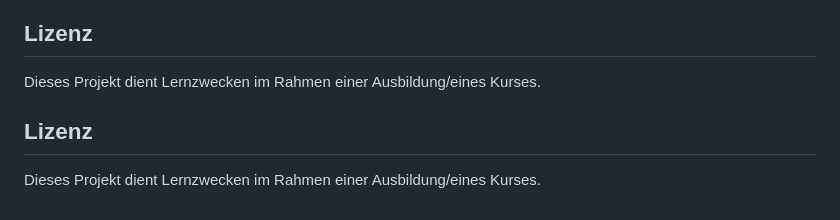
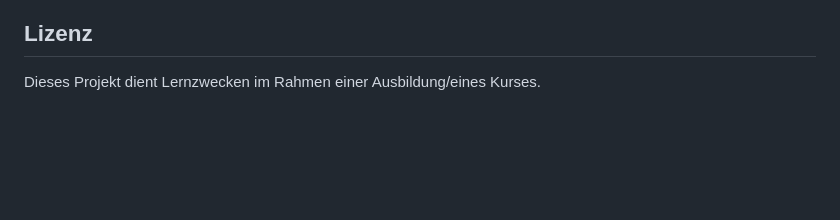
Before and after one commit to Merino-Creator/Memory, a Markdown page: README.md, the part around the change. GitHub-like rendering; blank space fills up the shorter version.

Commit message:
Remove duplicate license section in README.md

```diff
--- a/README.md
+++ b/README.md
@@ -64,6 +64,3 @@ Beenden kannst du den Server mit `Strg + C`.
 ## Lizenz
 
 Dieses Projekt dient Lernzwecken im Rahmen einer Ausbildung/eines Kurses.
-## Lizenz
-
-Dieses Projekt dient Lernzwecken im Rahmen einer Ausbildung/eines Kurses.
```
